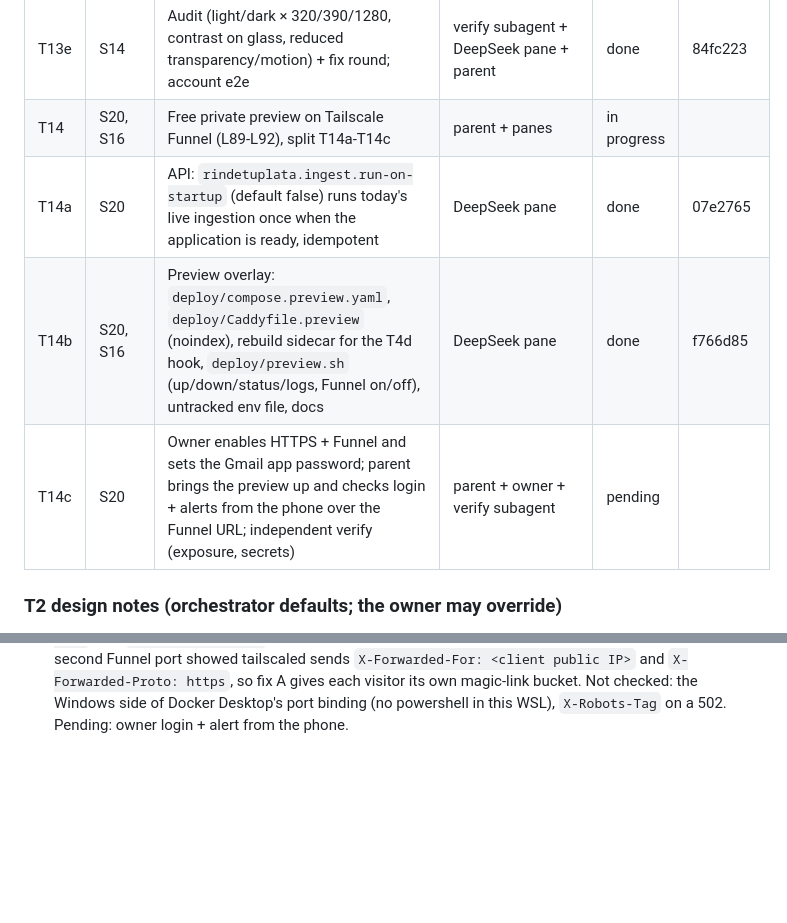
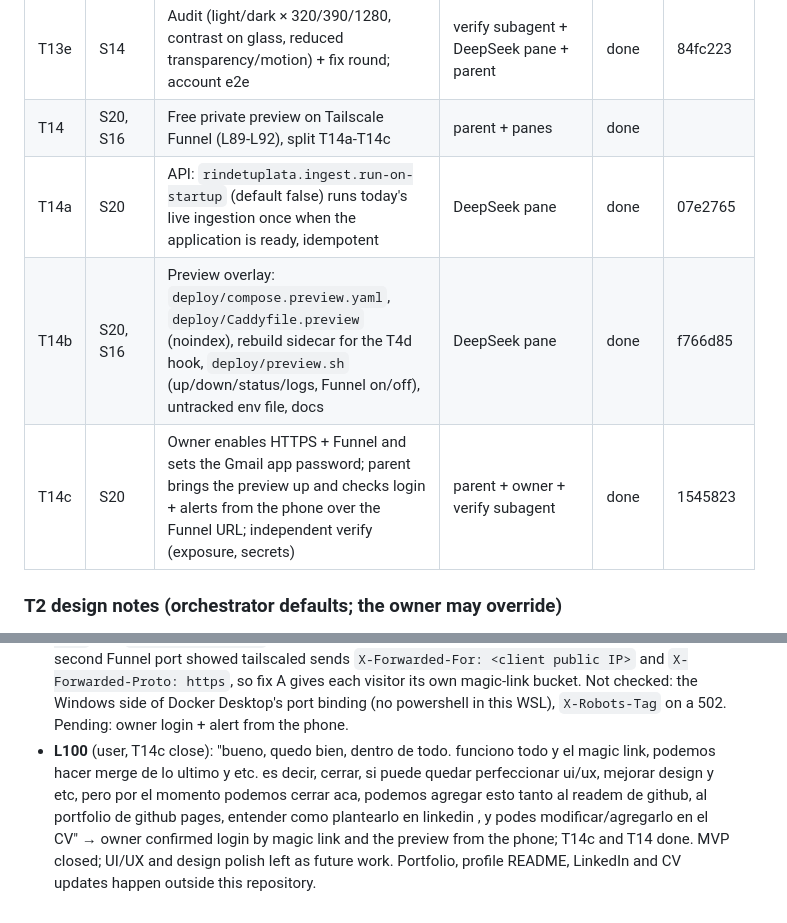
Before and after one commit to Mateocas1/rindetuplata, a Markdown page: odd/tasks/rindetuplata-mvp.md, 2 parts joined by grey strips. GitHub-like rendering; blank space fills up the shorter version.

```diff
--- a/odd/tasks/rindetuplata-mvp.md
+++ b/odd/tasks/rindetuplata-mvp.md
@@ -82,10 +82,10 @@ Order of work: T9 first (history clock), then T2 onward.
 | T13c | S14 | Instrument page, metodología, 404 | DeepSeek pane | done | 9781c4b |
 | T13d | S14 | Account pages (ingresar, alertas, admin/tasas) | DeepSeek pane (L83) | done | c9ffbf4 |
 | T13e | S14 | Audit (light/dark × 320/390/1280, contrast on glass, reduced transparency/motion) + fix round; account e2e | verify subagent + DeepSeek pane + parent | done | 84fc223 |
-| T14 | S20, S16 | Free private preview on Tailscale Funnel (L89-L92), split T14a-T14c | parent + panes | in progress | |
+| T14 | S20, S16 | Free private preview on Tailscale Funnel (L89-L92), split T14a-T14c | parent + panes | done | |
 | T14a | S20 | API: `rindetuplata.ingest.run-on-startup` (default false) runs today's live ingestion once when the application is ready, idempotent | DeepSeek pane | done | 07e2765 |
 | T14b | S20, S16 | Preview overlay: `deploy/compose.preview.yaml`, `deploy/Caddyfile.preview` (noindex), rebuild sidecar for the T4d hook, `deploy/preview.sh` (up/down/status/logs, Funnel on/off), untracked env file, docs | DeepSeek pane | done | f766d85 |
-| T14c | S20 | Owner enables HTTPS + Funnel and sets the Gmail app password; parent brings the preview up and checks login + alerts from the phone over the Funnel URL; independent verify (exposure, secrets) | parent + owner + verify subagent | pending | |
+| T14c | S20 | Owner enables HTTPS + Funnel and sets the Gmail app password; parent brings the preview up and checks login + alerts from the phone over the Funnel URL; independent verify (exposure, secrets) | parent + owner + verify subagent | done | 1545823 |
 
 ### T2 design notes (orchestrator defaults; the owner may override)
 
@@ -382,3 +382,4 @@ ArgentinaDatos is a community aggregator: keep one adapter per source so a prima
   Live-only checks for T14c: tailscaled `X-Forwarded-*`, `getRemoteAddr()` before/after A, loopback-only 4321 on WSL and Windows, `X-Robots-Tag` on 502, `--path-as-is` probes on `/api/../actuator/env`, phone login with the Secure cookie and a CSRF POST to `/api/v1/alerts`, `funnel-off` really clears.
 - **L98** (evidence, T14c fix round): DeepSeek pane (~60 min, one blocked prompt on `rm -rf .site` in its own worktree, approved), fixes A-D test-first (f02f350): A Caddy `trusted_proxies static private_ranges` + `X-Forwarded-Proto https` (dry run: API received `x-forwarded-for: 203.0.113.7, 172.26.0.4`, proto https; real tailscaled headers still live-only); B the rebuilder drives `astro build --outDir .site/build-<n>`, publishes by one `rename` of the `current` symlink only on exit 0, keeps 2, Caddy serves `/srv/current`, `up` never builds on the host; C `funnel-off` always resets, `down` resets before reading the env file; D `PREVIEW_URL` must be https without a trailing slash. Unprompted, the pane also ran the native review (approved, 9 advisory warnings, authority burned) and an independent verify, which found two real follow-ups; parent fixed both test-first (8ca8ca0): a prune error after the swap deleted the live build (RED: current pointed at a deleted build-4 → GREEN 37/37), and `down` reported "funnel off" after a failed reset because `if !` disables errexit (RED 2 → GREEN 73/73). Deploy tests: config, rebuilder 37, script 73, all rc=0. Gotcha: Compose v5.3.1 ignores `COMPOSE_PROFILES` when `--profile` is passed (`PREVIEW_PROFILES` knob).
 - **L99** (evidence, T14c live): `deploy/preview.sh up` rc=0 on the real project with the Gmail SMTP account (API healthy, so the mail indicator authenticated); the startup ingestion completed for 2026-10-16 but its hook failed (`I/O error`, the rebuilder was not listening yet) → parent added `REBUILDER_BUILD_ON_START=true`, test-first (RED 2 → GREEN 39/39; 1545823), recreated the rebuilder: build-2 published. Funnel on. Live checks over the public relay (209.177.145.97, resolved through DoH because the local DNS filter of L79 does not resolve `ts.net`): home 200 with `x-robots-tag: noindex, nofollow`; `XSRF-TOKEN` cookie `Secure; SameSite=Lax`; `/api/v1/ranking` 200; probes `/api/../actuator/env` 404, `/api/..;/actuator/env` 400, `/actuator/*` and `/v3/api-docs` 404, `/api/actuator/env` 401; 4321 listens on 127.0.0.1 only (WSL). A temporary echo behind a second Funnel port showed tailscaled sends `X-Forwarded-For: <client public IP>` and `X-Forwarded-Proto: https`, so fix A gives each visitor its own magic-link bucket. Not checked: the Windows side of Docker Desktop's port binding (no powershell in this WSL), `X-Robots-Tag` on a 502. Pending: owner login + alert from the phone.
+- **L100** (user, T14c close): "bueno, quedo bien, dentro de todo. funciono todo y el magic link, podemos hacer merge de lo ultimo y etc. es decir, cerrar, si puede quedar perfeccionar ui/ux, mejorar design y etc, pero por el momento podemos cerrar aca, podemos agregar esto tanto al readem de github, al portfolio de github pages, entender como plantearlo en linkedin , y podes modificar/agregarlo en el CV" → owner confirmed login by magic link and the preview from the phone; T14c and T14 done. MVP closed; UI/UX and design polish left as future work. Portfolio, profile README, LinkedIn and CV updates happen outside this repository.
```
Also changed, not shown: README.md (+8 -5 lines).
